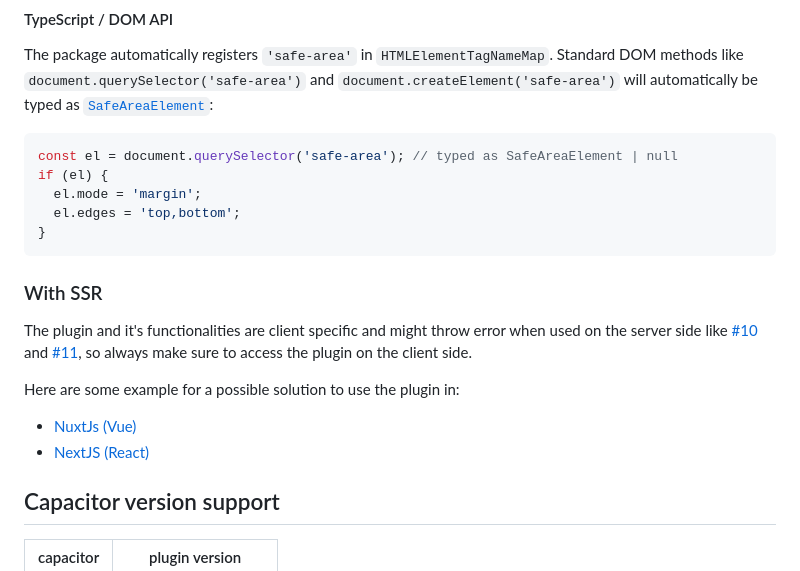
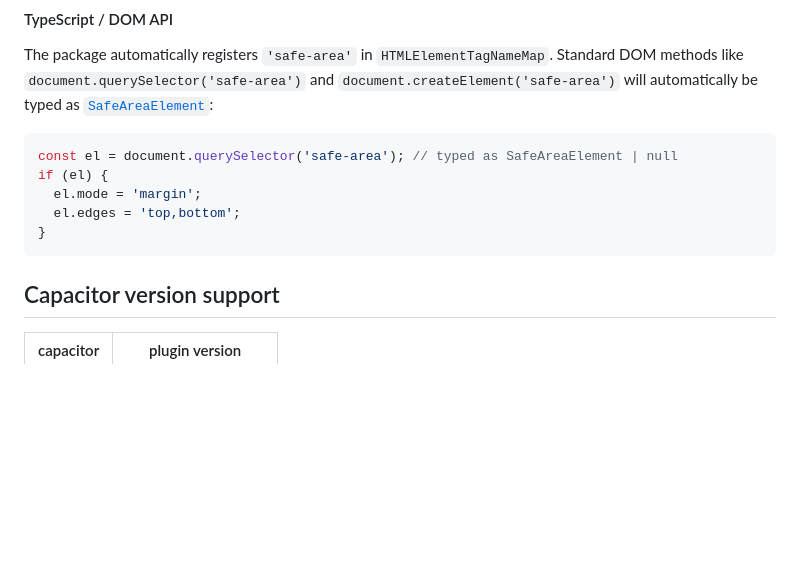
Before and after one commit to Aashu-Dubey/capacitor-statusbar-safe-area, a Markdown page: README.md, the part around one of its changes. GitHub-like rendering; blank space fills up the shorter version.

````diff
--- a/README.md
+++ b/README.md
@@ -214,15 +259,6 @@ if (el) {
   el.edges = 'top,bottom';
 }
 ```
-
-### With SSR
-
-The plugin and it's functionalities are client specific and might throw error when used on the server side like [#10](https://github.com/Aashu-Dubey/capacitor-statusbar-safe-area/issues/10) and [#11](https://github.com/Aashu-Dubey/capacitor-statusbar-safe-area/issues/11), so always make sure to access the plugin on the client side.
-
-Here are some example for a possible solution to use the plugin in:
-
-- [NuxtJs (Vue)](https://github.com/Aashu-Dubey/capacitor-statusbar-safe-area/issues/10#issuecomment-1685089169)
-- [NextJS (React)](https://github.com/Aashu-Dubey/capacitor-statusbar-safe-area/issues/11#issuecomment-1697267497)
 
 ## Capacitor version support
 
````
Also changed, not shown: other parts of README.md (+97 -52 lines).
